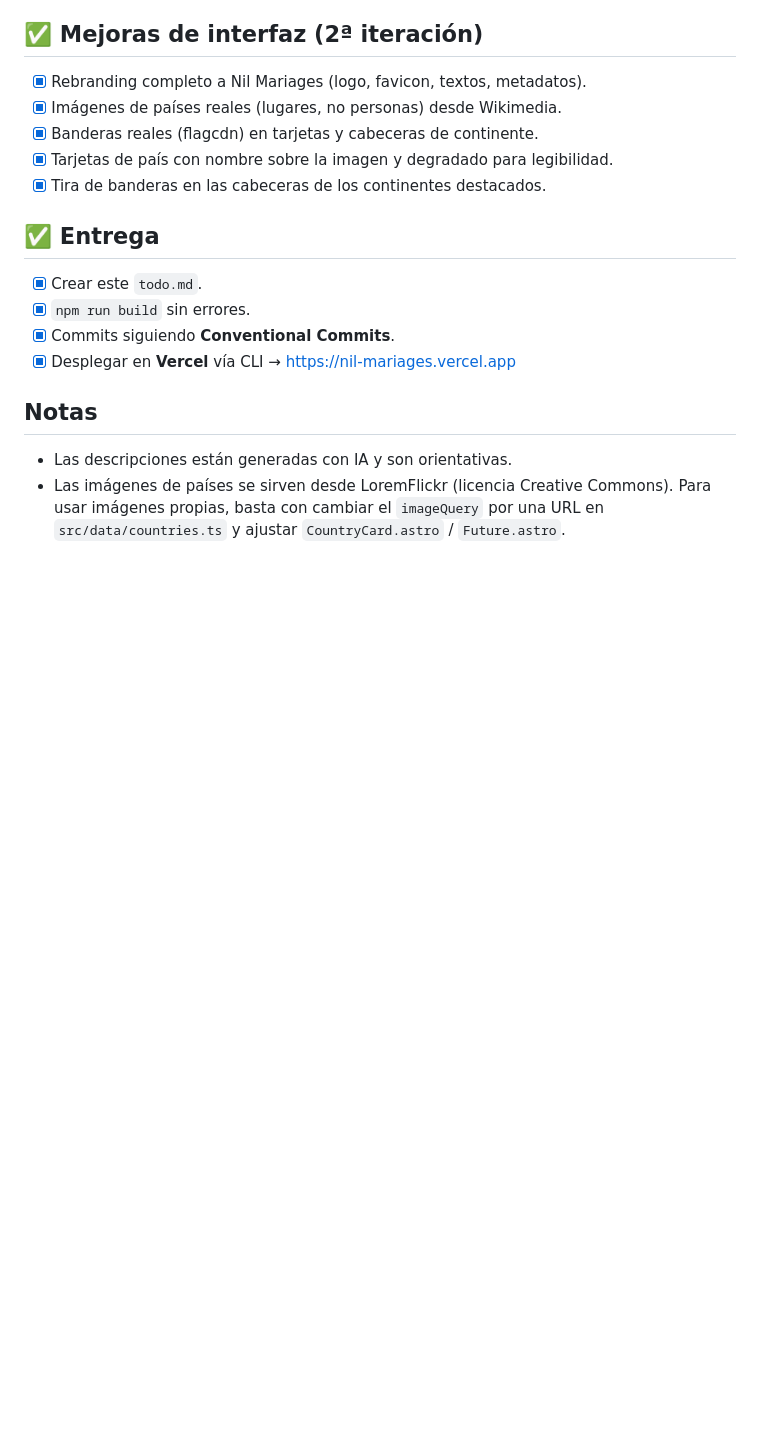
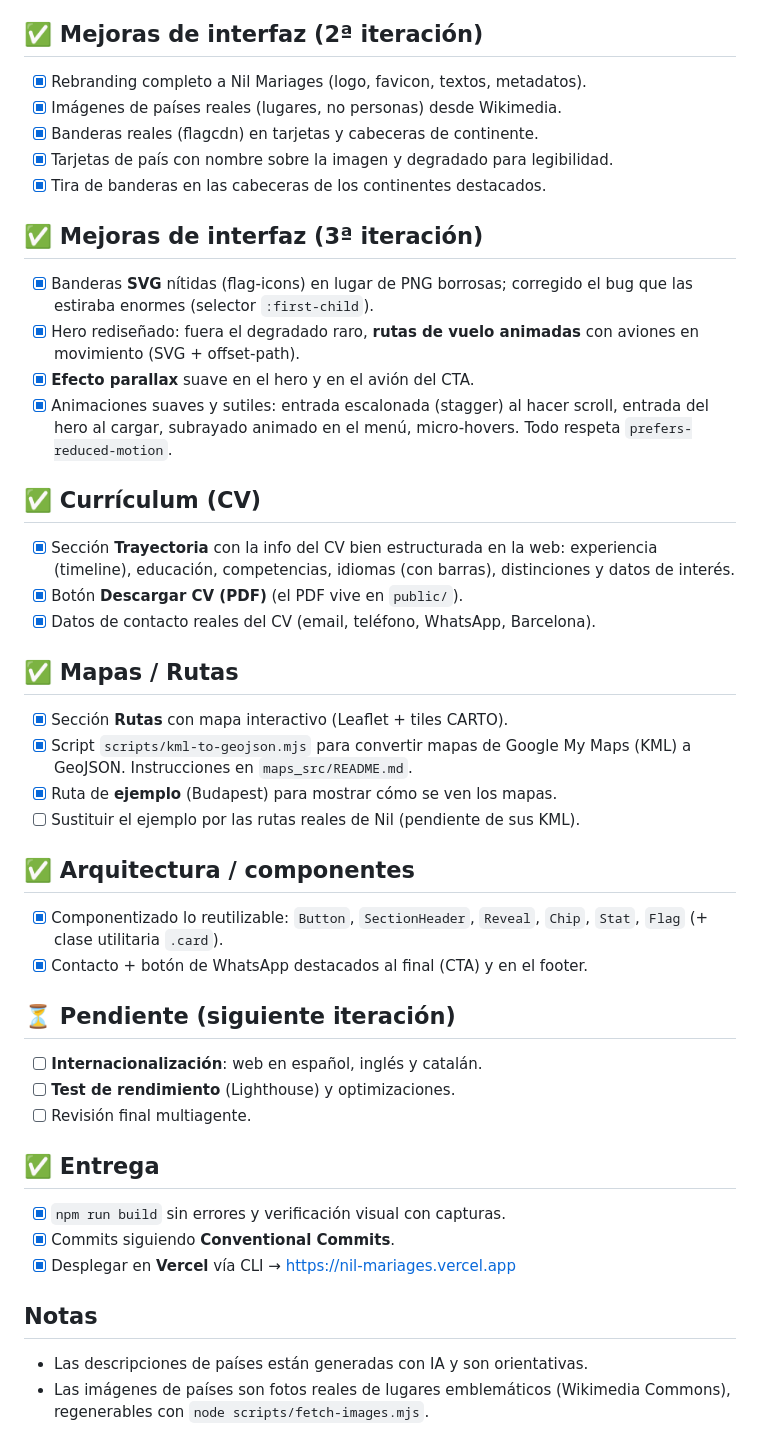
Before and after one commit to Doplax/nil-mariages, a Markdown page: todo.md, the part around the change. Drawn GitHub-style; blank space fills up the shorter version.

Commit message:
docs: update todo with CV, maps, components and animations
Co-Authored-By: Claude Opus 4.8 (1M context) <noreply@anthropic.com>

```diff
--- a/todo.md
+++ b/todo.md
@@ -52,14 +52,46 @@ la marca: la web es de Nil Mariages con logo propio.*
 - [x] Tarjetas de país con nombre sobre la imagen y degradado para legibilidad.
 - [x] Tira de banderas en las cabeceras de los continentes destacados.
 
+## ✅ Mejoras de interfaz (3ª iteración)
+- [x] Banderas **SVG** nítidas (flag-icons) en lugar de PNG borrosas; corregido
+      el bug que las estiraba enormes (selector `:first-child`).
+- [x] Hero rediseñado: fuera el degradado raro, **rutas de vuelo animadas** con
+      aviones en movimiento (SVG + offset-path).
+- [x] **Efecto parallax** suave en el hero y en el avión del CTA.
+- [x] Animaciones suaves y sutiles: entrada escalonada (stagger) al hacer scroll,
+      entrada del hero al cargar, subrayado animado en el menú, micro-hovers.
+      Todo respeta `prefers-reduced-motion`.
+
+## ✅ Currículum (CV)
+- [x] Sección **Trayectoria** con la info del CV bien estructurada en la web:
+      experiencia (timeline), educación, competencias, idiomas (con barras),
+      distinciones y datos de interés.
+- [x] Botón **Descargar CV (PDF)** (el PDF vive en `public/`).
+- [x] Datos de contacto reales del CV (email, teléfono, WhatsApp, Barcelona).
+
+## ✅ Mapas / Rutas
+- [x] Sección **Rutas** con mapa interactivo (Leaflet + tiles CARTO).
+- [x] Script `scripts/kml-to-geojson.mjs` para convertir mapas de Google My Maps
+      (KML) a GeoJSON. Instrucciones en `maps_src/README.md`.
+- [x] Ruta de **ejemplo** (Budapest) para mostrar cómo se ven los mapas.
+- [ ] Sustituir el ejemplo por las rutas reales de Nil (pendiente de sus KML).
+
+## ✅ Arquitectura / componentes
+- [x] Componentizado lo reutilizable: `Button`, `SectionHeader`, `Reveal`,
+      `Chip`, `Stat`, `Flag` (+ clase utilitaria `.card`).
+- [x] Contacto + botón de WhatsApp destacados al final (CTA) y en el footer.
+
+## ⏳ Pendiente (siguiente iteración)
+- [ ] **Internacionalización**: web en español, inglés y catalán.
+- [ ] **Test de rendimiento** (Lighthouse) y optimizaciones.
+- [ ] Revisión final multiagente.
+
 ## ✅ Entrega
-- [x] Crear este `todo.md`.
-- [x] `npm run build` sin errores.
+- [x] `npm run build` sin errores y verificación visual con capturas.
 - [x] Commits siguiendo **Conventional Commits**.
 - [x] Desplegar en **Vercel** vía CLI → https://nil-mariages.vercel.app
 
 ## Notas
-- Las descripciones están generadas con IA y son orientativas.
-- Las imágenes de países se sirven desde LoremFlickr (licencia Creative Commons).
-  Para usar imágenes propias, basta con cambiar el `imageQuery` por una URL en
-  `src/data/countries.ts` y ajustar `CountryCard.astro` / `Future.astro`.
+- Las descripciones de países están generadas con IA y son orientativas.
+- Las imágenes de países son fotos reales de lugares emblemáticos (Wikimedia
+  Commons), regenerables con `node scripts/fetch-images.mjs`.
```
